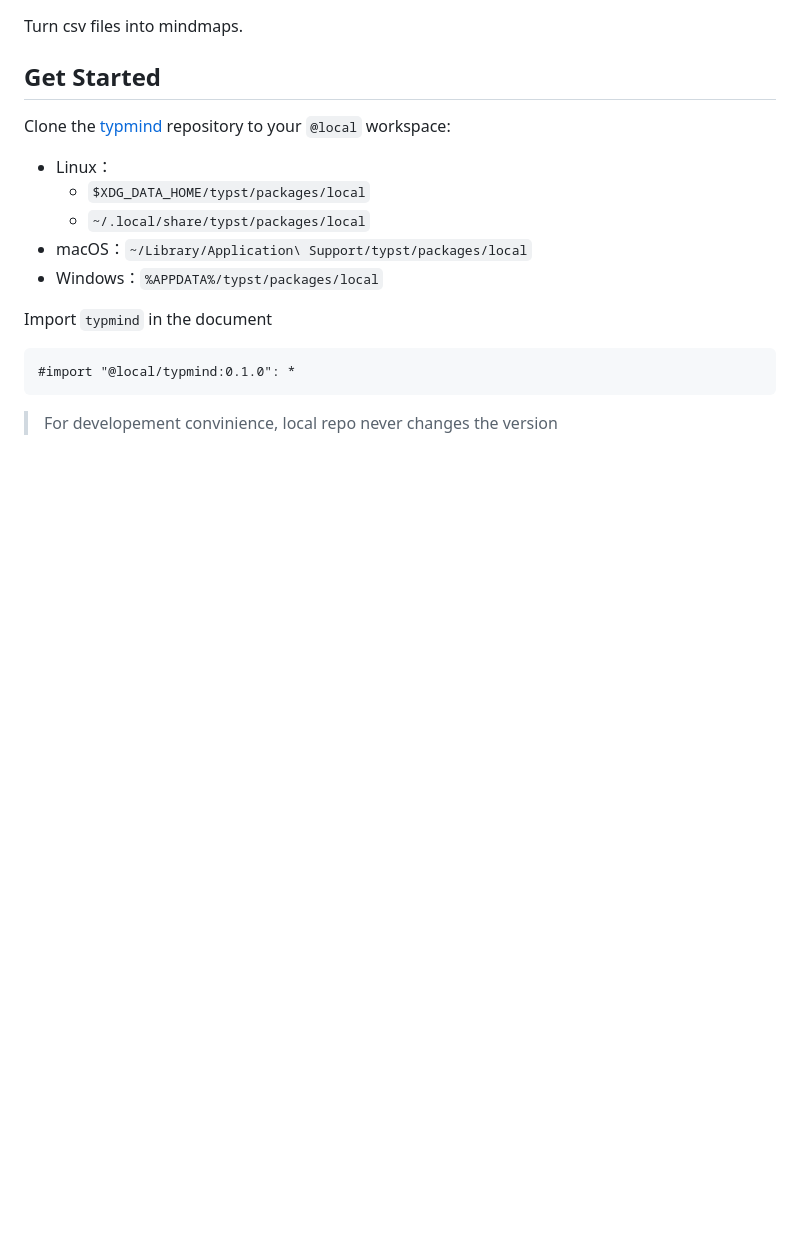
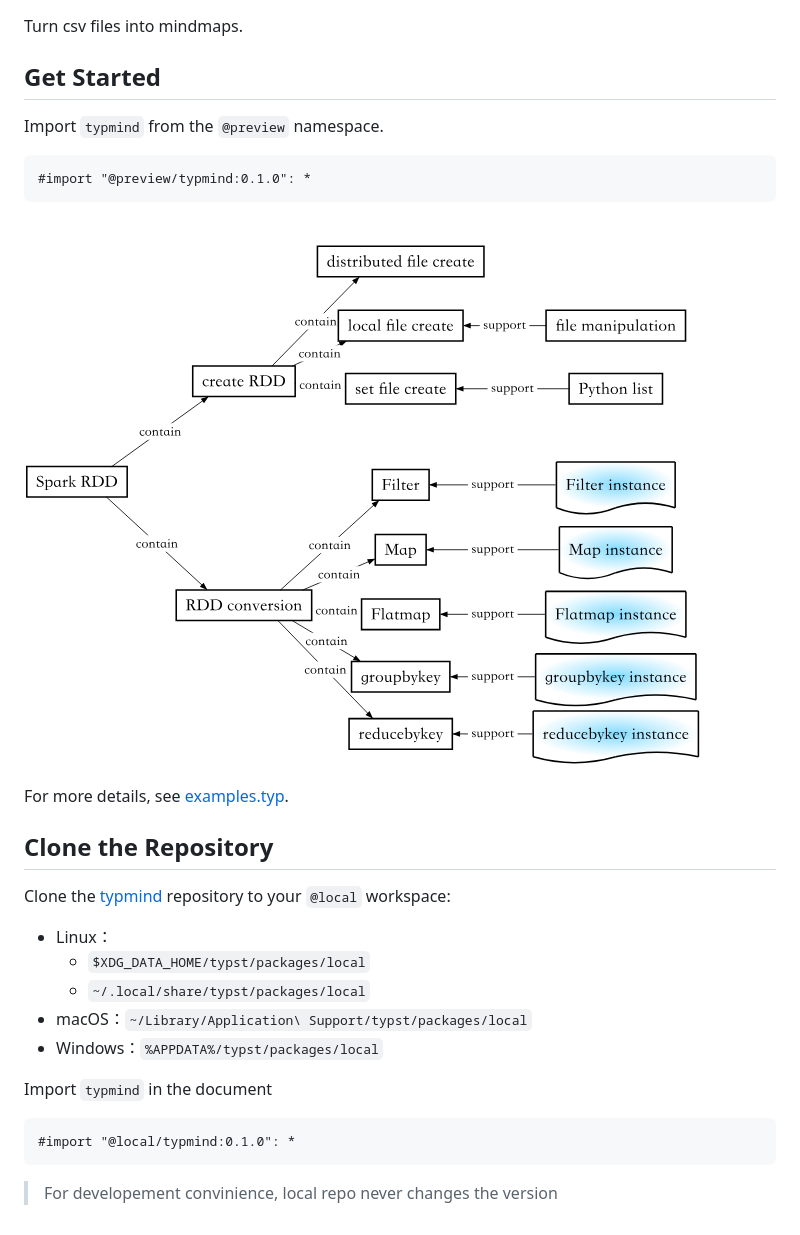
Before and after one commit to ivaquero/typmind, a Markdown page: README.md, the part around the change. GitHub-like rendering; pictures changed too: docs/mindmap.png (added); blank space fills up the shorter version.

````diff
--- a/README.md
+++ b/README.md
@@ -3,6 +3,18 @@
 Turn csv files into mindmaps.
 
 ## Get Started
+
+Import `typmind` from the `@preview` namespace.
+
+```typst
+#import "@preview/typmind:0.1.0": *
+```
+
+![example](https://raw.githubusercontent.com/ivaquero/typmind/refs/heads/main/docs/mindmap.png)
+
+For more details, see [examples.typ](https://github.com/ivaquero/typmind/blob/main/docs/example.typ).
+
+## Clone the Repository
 
 Clone the [typmind](https://github.com/ivaquero/typmind) repository to your `@local` workspace:
 
````
Also changed, not shown: 3 other files.
